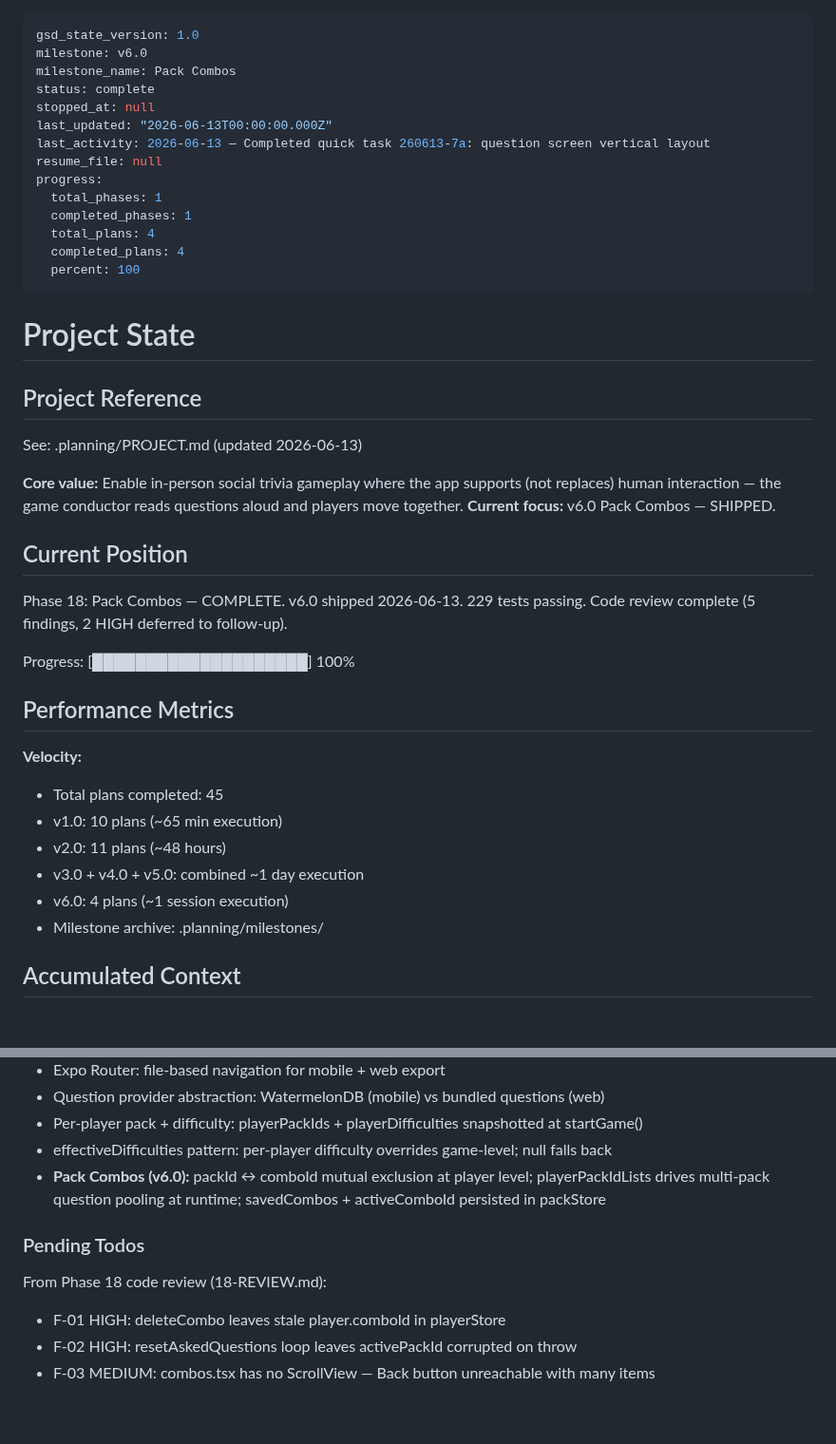
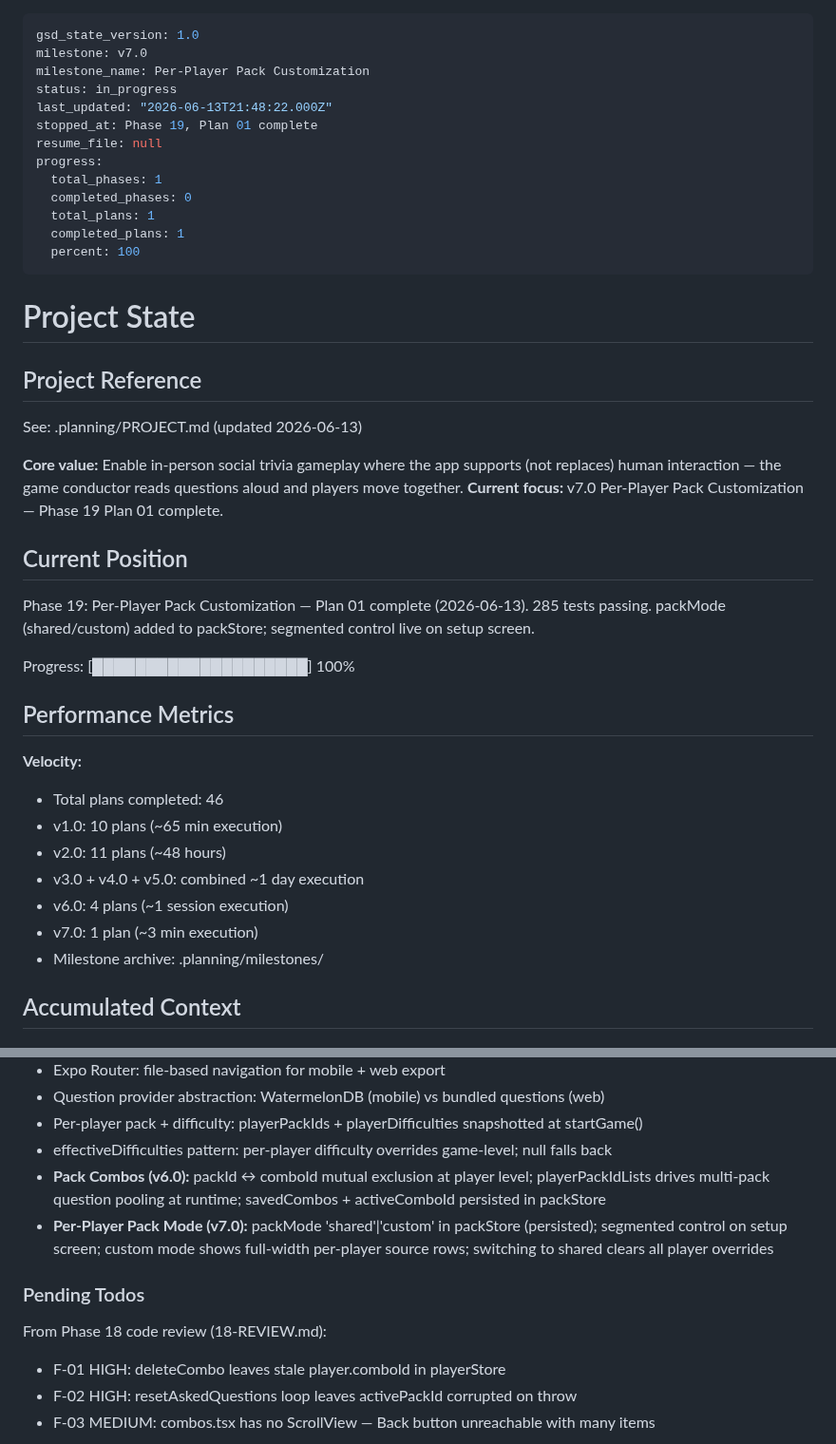
Before and after one commit to kbsimple/trivial-world, a Markdown page: .planning/STATE.md, 2 parts joined by grey strips. Shown at 95% size. Rendered like a GitHub page; blank space fills up the shorter version.

Commit message:
docs(19-01): complete per-player pack customization plan
- Add 19-01-SUMMARY.md with TDD gate compliance, decisions, and metrics
- Update STATE.md: Phase 19 in progress, v7.0, 46 total plans, packMode decision recorded
- Update ROADMAP.md: Phase 19 plan 01 marked complete, status updated to Complete

```diff
--- a/.planning/STATE.md
+++ b/.planning/STATE.md
@@ -1,17 +1,16 @@
 ---
 gsd_state_version: 1.0
-milestone: v6.0
-milestone_name: Pack Combos
-status: complete
-stopped_at: null
-last_updated: "2026-06-13T00:00:00.000Z"
-last_activity: 2026-06-13 — Completed quick task 260613-7a: question screen vertical layout
+milestone: v7.0
+milestone_name: Per-Player Pack Customization
+status: in_progress
+last_updated: "2026-06-13T21:48:22.000Z"
+stopped_at: Phase 19, Plan 01 complete
 resume_file: null
 progress:
   total_phases: 1
-  completed_phases: 1
-  total_plans: 4
-  completed_plans: 4
+  completed_phases: 0
+  total_plans: 1
+  completed_plans: 1
   percent: 100
 ---
 
@@ -22,23 +21,25 @@ progress:
 See: .planning/PROJECT.md (updated 2026-06-13)
 
 **Core value:** Enable in-person social trivia gameplay where the app supports (not replaces) human interaction — the game conductor reads questions aloud and players move together.
-**Current focus:** v6.0 Pack Combos — SHIPPED.
+**Current focus:** v7.0 Per-Player Pack Customization — Phase 19 Plan 01 complete.
 
 ## Current Position
 
-Phase 18: Pack Combos — COMPLETE. v6.0 shipped 2026-06-13.
-229 tests passing. Code review complete (5 findings, 2 HIGH deferred to follow-up).
+Phase 19: Per-Player Pack Customization — Plan 01 complete (2026-06-13).
+285 tests passing. packMode (shared/custom) added to packStore; segmented control live on setup screen.
 
 Progress: [████████████████████] 100%
 
 ## Performance Metrics
 
 **Velocity:**
-- Total plans completed: 45
+
+- Total plans completed: 46
 - v1.0: 10 plans (~65 min execution)
 - v2.0: 11 plans (~48 hours)
 - v3.0 + v4.0 + v5.0: combined ~1 day execution
 - v6.0: 4 plans (~1 session execution)
+- v7.0: 1 plan (~3 min execution)
 - Milestone archive: .planning/milestones/
 
 ## Accumulated Context
@@ -60,10 +61,12 @@ Progress: [████████████████████] 100%
 - Per-player pack + difficulty: playerPackIds + playerDifficulties snapshotted at startGame()
 - effectiveDifficulties pattern: per-player difficulty overrides game-level; null falls back
 - **Pack Combos (v6.0):** packId ↔ comboId mutual exclusion at player level; playerPackIdLists drives multi-pack question pooling at runtime; savedCombos + activeComboId persisted in packStore
+- **Per-Player Pack Mode (v7.0):** packMode 'shared'|'custom' in packStore (persisted); segmented control on setup screen; custom mode shows full-width per-player source rows; switching to shared clears all player overrides
 
 ### Pending Todos
 
 From Phase 18 code review (18-REVIEW.md):
+
 - F-01 HIGH: deleteCombo leaves stale player.comboId in playerStore
 - F-02 HIGH: resetAskedQuestions loop leaves activePackId corrupted on throw
 - F-03 MEDIUM: combos.tsx has no ScrollView — Back button unreachable with many items
```
Also changed, not shown: .planning/ROADMAP.md (+2 -2 lines), 1 other file.
